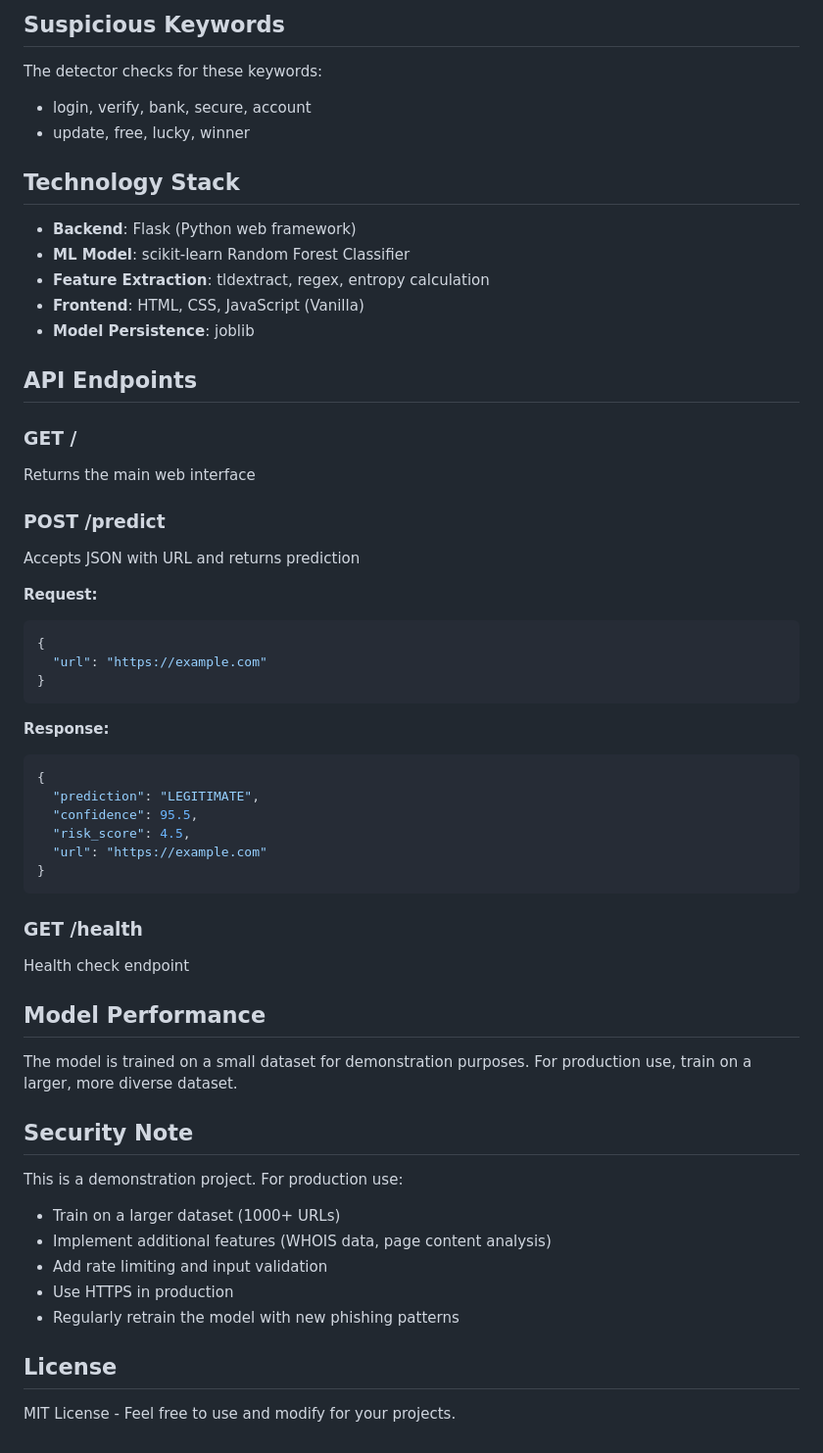
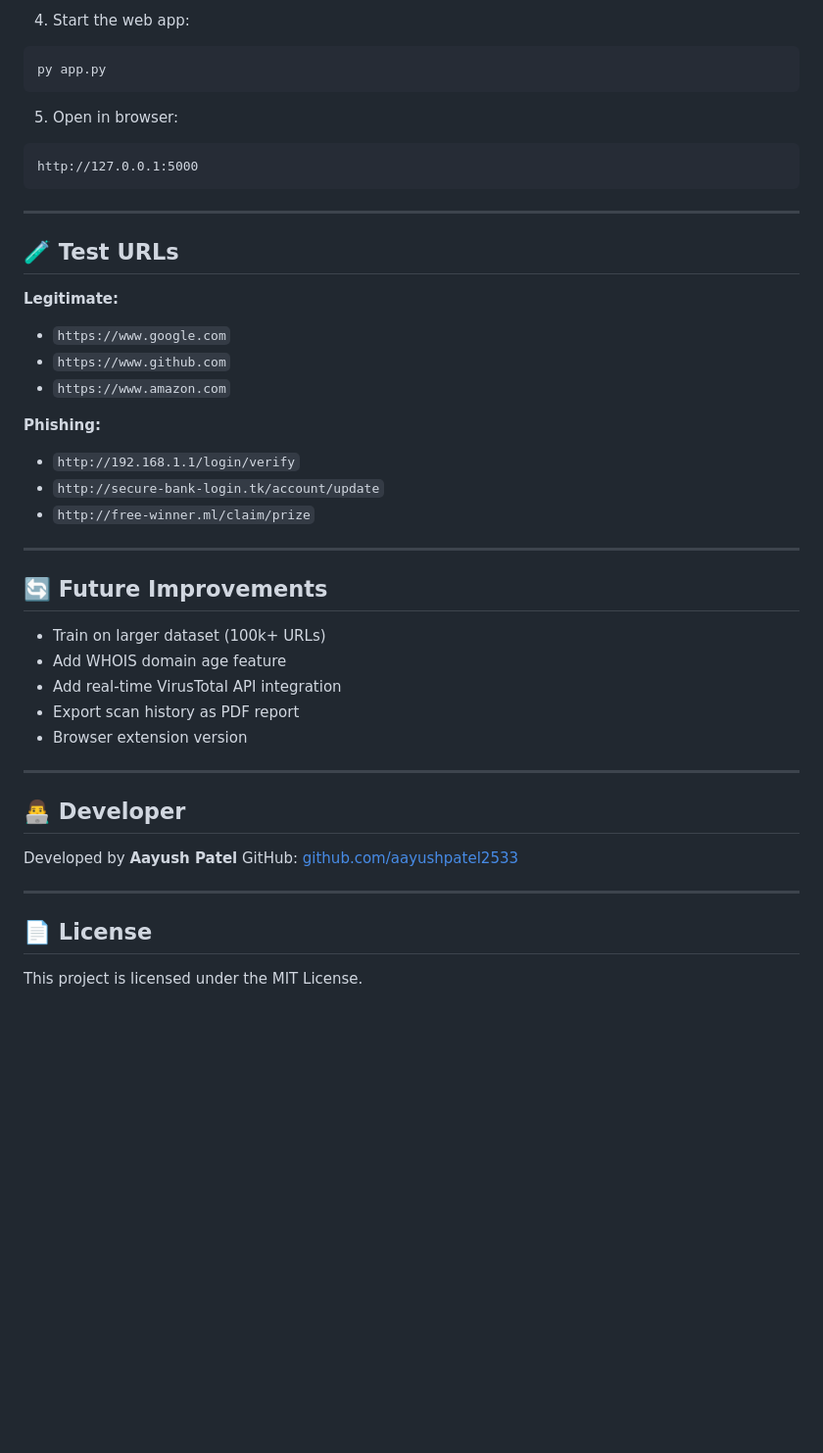
Before and after one commit to aayushpatel2533/PhishingDetector, a Markdown page: README.md, the part around one of its changes. Shown at 98% size. Drawn GitHub-style; blank space fills up the shorter version.

Commit message:
Revise README with new features and formatting
Updated README to enhance clarity and add features.

````diff
--- a/README.md
+++ b/README.md
@@ -82,58 +114,46 @@ Access the application at: `http://127.0.0.1:5000`
-## Suspicious Keywords
-
-The detector checks for these keywords:
-- login, verify, bank, secure, account
-- update, free, lucky, winner
-
-## Technology Stack
-
-- **Backend**: Flask (Python web framework)
-- **ML Model**: scikit-learn Random Forest Classifier
-- **Feature Extraction**: tldextract, regex, entropy calculation
-- **Frontend**: HTML, CSS, JavaScript (Vanilla)
-- **Model Persistence**: joblib
-
-## API Endpoints
-
-### GET /
-Returns the main web interface
-
-### POST /predict
-Accepts JSON with URL and returns prediction
-
-**Request:**
-```json
-{
-  "url": "https://example.com"
-}
+4. Start the web app:
+```bash
+py app.py
 ```
 
-**Response:**
-```json
-{
-  "prediction": "LEGITIMATE",
-  "confidence": 95.5,
-  "risk_score": 4.5,
-  "url": "https://example.com"
-}
+5. Open in browser:
+```
+http://127.0.0.1:5000
 ```
 
-### GET /health
-Health check endpoint
+---
 
-## Model Performance
+## 🧪 Test URLs
 
-The model is trained on a small dataset for demonstration purposes. For production use, train on a larger, more diverse dataset.
+**Legitimate:**
+- `https://www.google.com`
+- `https://www.github.com`
+- `https://www.amazon.com`
 
-## Security Note
+**Phishing:**
+- `http://192.168.1.1/login/verify`
+- `http://secure-bank-login.tk/account/update`
+- `http://free-winner.ml/claim/prize`
 
-This is a demonstration project. For production use:
-- Train on a larger dataset (1000+ URLs)
-- Implement additional features (WHOIS data, page content analysis)
-- Add rate limiting and input validation
-- Use HTTPS in production
-- Regularly retrain the model with new phishing patterns
+---
 
-## License
+## 🔄 Future Improvements
 
-MIT License - Feel free to use and modify for your projects.
+- Train on larger dataset (100k+ URLs)
+- Add WHOIS domain age feature
+- Add real-time VirusTotal API integration
+- Export scan history as PDF report
+- Browser extension version
+
+---
+
+## 👨‍💻 Developer
+
+Developed by **Aayush Patel**
+GitHub: [github.com/aayushpatel2533](https://github.com/aayushpatel2533)
+
+---
+
+## 📄 License
+
+This project is licensed under the MIT License.
````
Also changed, not shown: other parts of README.md (+93 -61 lines).
